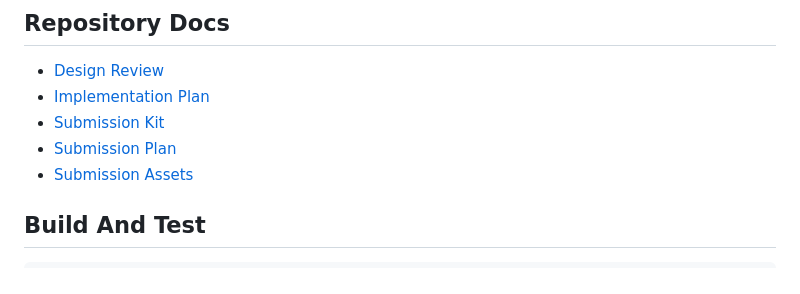
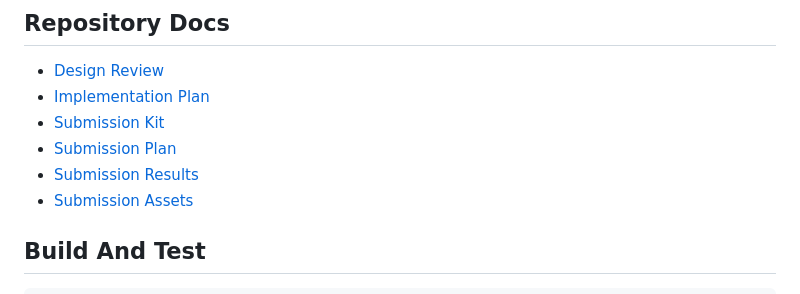
Before and after one commit to MaxxxDong/yieldflow-guard, a Markdown page: README.md, the part around the change. Drawn GitHub-style.

Commit message:
docs: record submission results
Record the public GitHub repo, published X post, and Google Form draft status for the hackathon submission.

```diff
--- a/README.md
+++ b/README.md
@@ -27,6 +27,7 @@ Early yield assets need instant-exit liquidity, but LPs need transparent compens
 - [Implementation Plan](docs/implementation-plan.md)
 - [Submission Kit](docs/submission-kit.md)
 - [Submission Plan](docs/submission-plan.md)
+- [Submission Results](docs/submission-results.md)
 - [Submission Assets](submission/social/x-thread.md)
 
 ## Build And Test
```
Also changed, not shown: docs/submission-results.md (added, +37 -0 lines).
